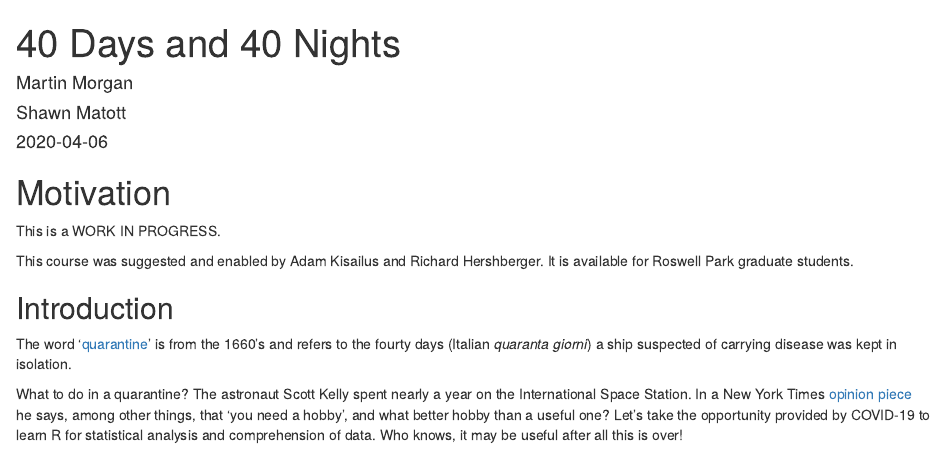
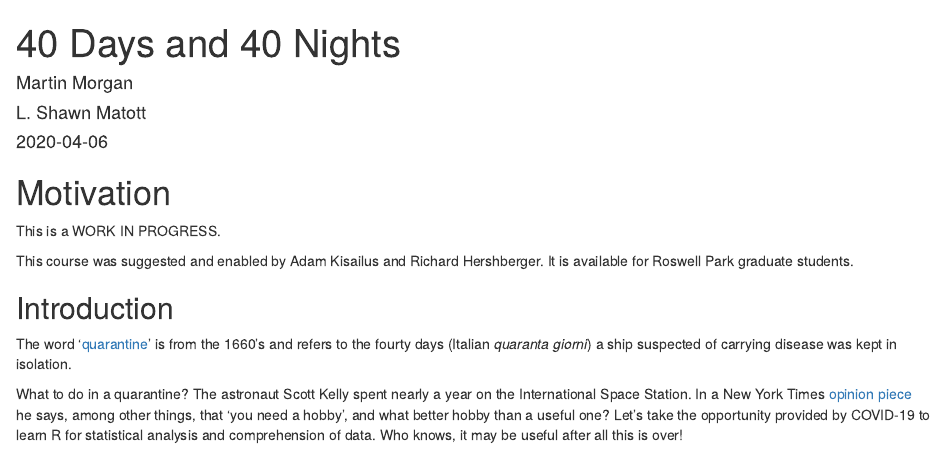
Before and after one commit to mtmorgan/QuaRantine, an R Markdown document (index.Rmd): the page in a window 1100 px wide, from its top. Rendered offline with R 4.5, knitr and Pandoc, with nearby package versions; drawn as R Markdown's standard HTML page in place of the format the file asks for.

Commit message:
Added author name for Shawn
- no other changes

```diff
--- a/index.Rmd
+++ b/index.Rmd
@@ -1,6 +1,6 @@
 ---
 title: "40 Days and 40 Nights"
-author: ["Martin Morgan", "Shawn Matott"]
+author: ["Martin Morgan", "L. Shawn Matott"]
 date: "`r Sys.Date()`"
 site: bookdown::bookdown_site
 documentclass: book
```
Also changed, not shown: docs/search_index.json, 2 other files.
